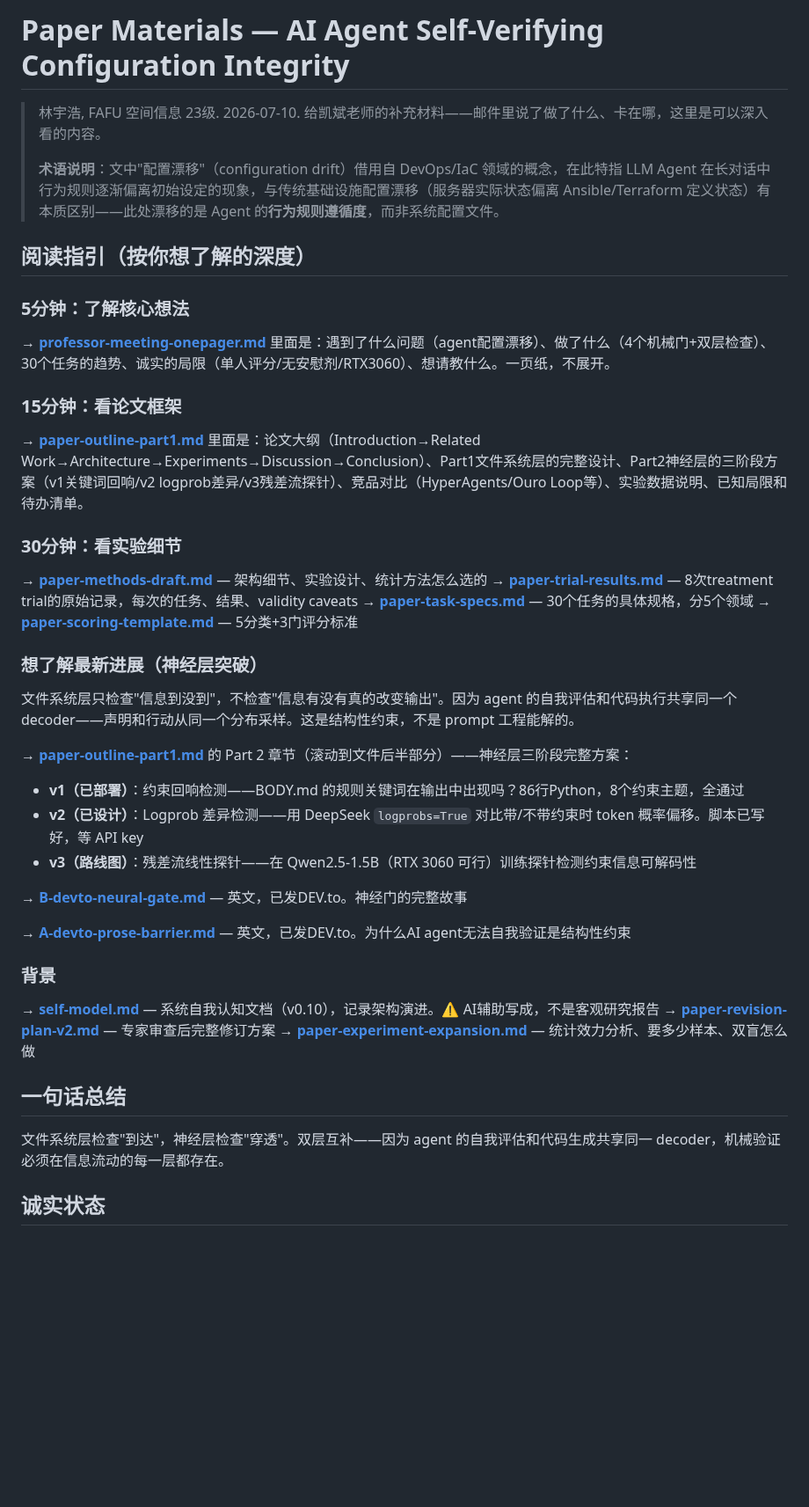
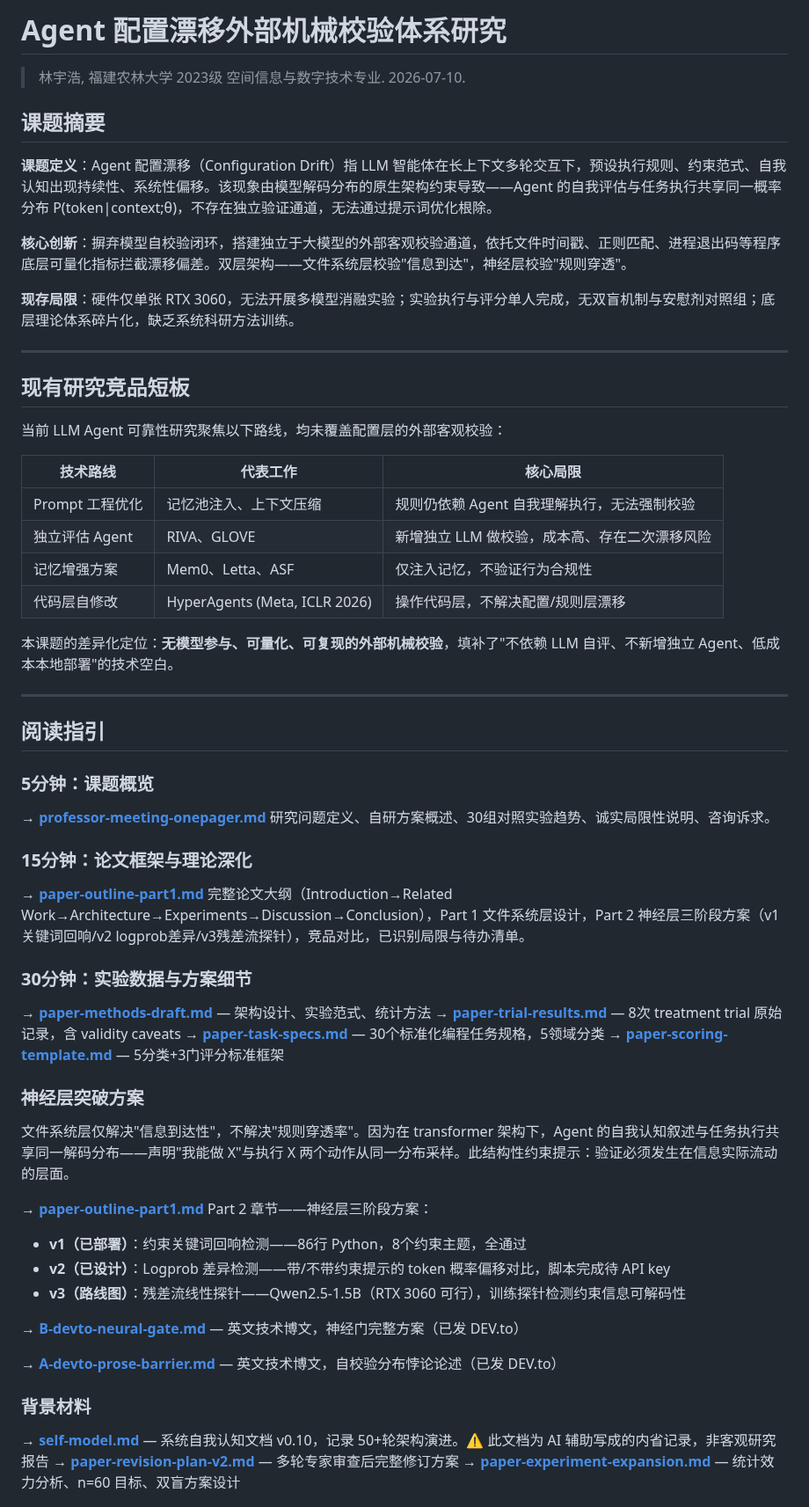
Before and after one commit to YuhaoLin2005/hermes-workspace, a Markdown page: paper/README.md, the part around one of its changes. Shown at 88% size. Rendered like a GitHub page; blank space fills up the shorter version.

Commit message:
docs(paper): full academic rewrite

```diff
--- a/paper/README.md
+++ b/paper/README.md
@@ -1,46 +1,67 @@
-# Paper Materials — AI Agent Self-Verifying Configuration Integrity
+# Agent 配置漂移外部机械校验体系研究
 
-> 林宇浩, FAFU 空间信息 23级. 2026-07-10.
-> 给凯斌老师的补充材料——邮件里说了做了什么、卡在哪，这里是可以深入看的内容。
->
-> **术语说明**：文中"配置漂移"（configuration drift）借用自 DevOps/IaC 领域的概念，在此特指 LLM Agent 在长对话中行为规则逐渐偏离初始设定的现象，与传统基础设施配置漂移（服务器实际状态偏离 Ansible/Terraform 定义状态）有本质区别——此处漂移的是 Agent 的**行为规则遵循度**，而非系统配置文件。
+> 林宇浩, 福建农林大学 2023级 空间信息与数字技术专业. 2026-07-10.
 
-## 阅读指引（按你想了解的深度）
+## 课题摘要
 
-### 5分钟：了解核心想法
+**课题定义**：Agent 配置漂移（Configuration Drift）指 LLM 智能体在长上下文多轮交互下，预设执行规则、约束范式、自我认知出现持续性、系统性偏移。该现象由模型解码分布的原生架构约束导致——Agent 的自我评估与任务执行共享同一概率分布 P(token|context;θ)，不存在独立验证通道，无法通过提示词优化根除。
+
+**核心创新**：摒弃模型自校验闭环，搭建独立于大模型的外部客观校验通道，依托文件时间戳、正则匹配、进程退出码等程序底层可量化指标拦截漂移偏差。双层架构——文件系统层校验"信息到达"，神经层校验"规则穿透"。
+
+**现存局限**：硬件仅单张 RTX 3060，无法开展多模型消融实验；实验执行与评分单人完成，无双盲机制与安慰剂对照组；底层理论体系碎片化，缺乏系统科研方法训练。
+
+---
+
+## 现有研究竞品短板
+
+当前 LLM Agent 可靠性研究聚焦以下路线，均未覆盖配置层的外部客观校验：
+
+| 技术路线 | 代表工作 | 核心局限 |
+|---------|---------|---------|
+| Prompt 工程优化 | 记忆池注入、上下文压缩 | 规则仍依赖 Agent 自我理解执行，无法强制校验 |
+| 独立评估 Agent | RIVA、GLOVE | 新增独立 LLM 做校验，成本高、存在二次漂移风险 |
+| 记忆增强方案 | Mem0、Letta、ASF | 仅注入记忆，不验证行为合规性 |
+| 代码层自修改 | HyperAgents (Meta, ICLR 2026) | 操作代码层，不解决配置/规则层漂移 |
+
+本课题的差异化定位：**无模型参与、可量化、可复现的外部机械校验**，填补了"不依赖 LLM 自评、不新增独立 Agent、低成本本地部署"的技术空白。
+
+---
+
+## 阅读指引
+
+### 5分钟：课题概览
+
 → **[professor-meeting-onepager.md](professor-meeting-onepager.md)**
-里面是：遇到了什么问题（agent配置漂移）、做了什么（4个机械门+双层检查）、30个任务的趋势、诚实的局限（单人评分/无安慰剂/RTX3060）、想请教什么。一页纸，不展开。
+研究问题定义、自研方案概述、30组对照实验趋势、诚实局限性说明、咨询诉求。
 
-### 15分钟：看论文框架
+### 15分钟：论文框架与理论深化
+
 → **[paper-outline-part1.md](paper-outline-part1.md)**
-里面是：论文大纲（Introduction→Related Work→Architecture→Experiments→Discussion→Conclusion）、Part1文件系统层的完整设计、Part2神经层的三阶段方案（v1关键词回响/v2 logprob差异/v3残差流探针）、竞品对比（HyperAgents/Ouro Loop等）、实验数据说明、已知局限和待办清单。
+完整论文大纲（Introduction→Related Work→Architecture→Experiments→Discussion→Conclusion），Part 1 文件系统层设计，Part 2 神经层三阶段方案（v1关键词回响/v2 logprob差异/v3残差流探针），竞品对比，已识别局限与待办清单。
 
-### 30分钟：看实验细节
-→ **[paper-methods-draft.md](paper-methods-draft.md)** — 架构细节、实验设计、统计方法怎么选的
-→ **[paper-trial-results.md](paper-trial-results.md)** — 8次treatment trial的原始记录，每次的任务、结果、validity caveats
-→ **[paper-task-specs.md](paper-task-specs.md)** — 30个任务的具体规格，分5个领域
-→ **[paper-scoring-template.md](paper-scoring-template.md)** — 5分类+3门评分标准
+### 30分钟：实验数据与方案细节
 
-### 想了解最新进展（神经层突破）
-文件系统层只检查"信息到没到"，不检查"信息有没有真的改变输出"。因为 agent 的自我评估和代码执行共享同一个 decoder——声明和行动从同一个分布采样。这是结构性约束，不是 prompt 工程能解的。
+→ **[paper-methods-draft.md](paper-methods-draft.md)** — 架构设计、实验范式、统计方法
+→ **[paper-trial-results.md](paper-trial-results.md)** — 8次 treatment trial 原始记录，含 validity caveats
+→ **[paper-task-specs.md](paper-task-specs.md)** — 30个标准化编程任务规格，5领域分类
+→ **[paper-scoring-template.md](paper-scoring-template.md)** — 5分类+3门评分标准框架
 
-→ **[paper-outline-part1.md](paper-outline-part1.md)** 的 Part 2 章节（滚动到文件后半部分）——神经层三阶段完整方案：
-  - **v1（已部署）**：约束回响检测——BODY.md 的规则关键词在输出中出现吗？86行Python，8个约束主题，全通过
-  - **v2（已设计）**：Logprob 差异检测——用 DeepSeek `logprobs=True` 对比带/不带约束时 token 概率偏移。脚本已写好，等 API key
-  - **v3（路线图）**：残差流线性探针——在 Qwen2.5-1.5B（RTX 3060 可行）训练探针检测约束信息可解码性
+### 神经层突破方案
 
-→ **[B-devto-neural-gate.md](B-devto-neural-gate.md)** — 英文，已发DEV.to。神经门的完整故事
+文件系统层仅解决"信息到达性"，不解决"规则穿透率"。因为在 transformer 架构下，Agent 的自我认知叙述与任务执行共享同一解码分布——声明"我能做 X"与执行 X 两个动作从同一分布采样。此结构性约束提示：验证必须发生在信息实际流动的层面。
 
-→ **[A-devto-prose-barrier.md](A-devto-prose-barrier.md)** — 英文，已发DEV.to。为什么AI agent无法自我验证是结构性约束
+→ **[paper-outline-part1.md](paper-outline-part1.md)** Part 2 章节——神经层三阶段方案：
+- **v1（已部署）**：约束关键词回响检测——86行 Python，8个约束主题，全通过
+- **v2（已设计）**：Logprob 差异检测——带/不带约束提示的 token 概率偏移对比，脚本完成待 API key
+- **v3（路线图）**：残差流线性探针——Qwen2.5-1.5B（RTX 3060 可行），训练探针检测约束信息可解码性
 
-### 背景
-→ **[self-model.md](self-model.md)** — 系统自我认知文档（v0.10），记录架构演进。⚠️ AI辅助写成，不是客观研究报告
-→ **[paper-revision-plan-v2.md](paper-revision-plan-v2.md)** — 专家审查后完整修订方案
-→ **[paper-experiment-expansion.md](paper-experiment-expansion.md)** — 统计效力分析、要多少样本、双盲怎么做
+→ **[B-devto-neural-gate.md](B-devto-neural-gate.md)** — 英文技术博文，神经门完整方案（已发 DEV.to）
 
-## 一句话总结
+→ **[A-devto-prose-barrier.md](A-devto-prose-barrier.md)** — 英文技术博文，自校验分布悖论论述（已发 DEV.to）
 
-文件系统层检查"到达"，神经层检查"穿透"。双层互补——因为 agent 的自我评估和代码生成共享同一 decoder，机械验证必须在信息流动的每一层都存在。
+### 背景材料
 
-## 诚实状态
+→ **[self-model.md](self-model.md)** — 系统自我认知文档 v0.10，记录 50+轮架构演进。⚠️ 此文档为 AI 辅助写成的内省记录，非客观研究报告
+→ **[paper-revision-plan-v2.md](paper-revision-plan-v2.md)** — 多轮专家审查后完整修订方案
+→ **[paper-experiment-expansion.md](paper-experiment-expansion.md)** — 统计效力分析、n=60 目标、双盲方案设计
 
```
Also changed, not shown: other parts of paper/README.md (+19 -4 lines).
